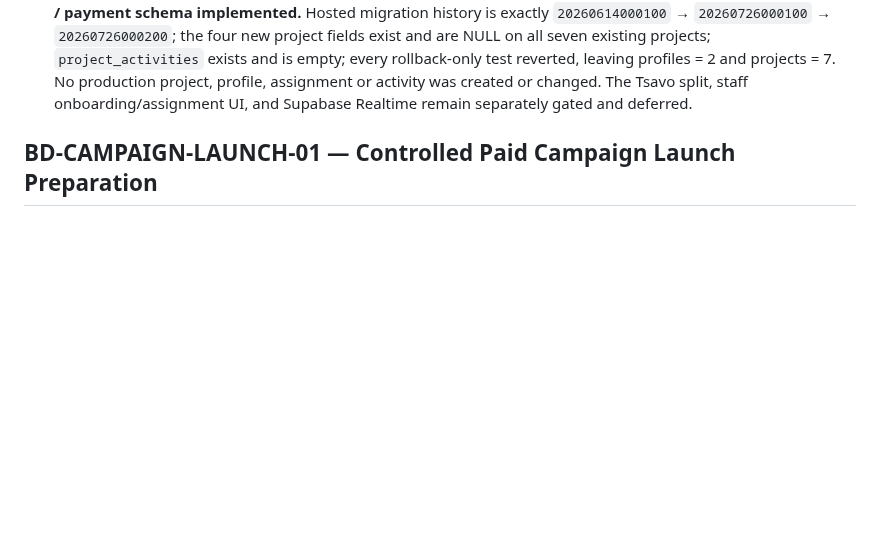
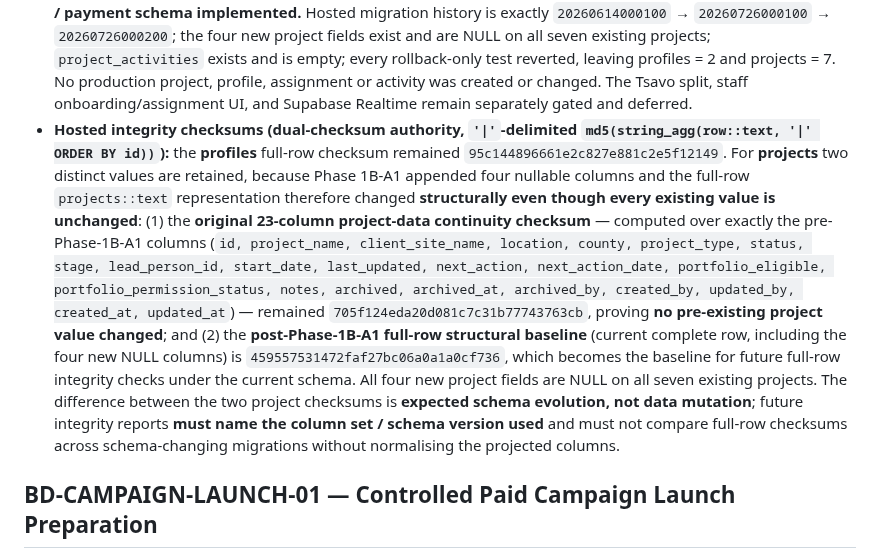
Before and after one commit to Widson-star/botanique-designers-site, a Markdown page: WORKSTREAMS.md, the part around the change. GitHub-like rendering; blank space fills up the shorter version.

Commit message:
BD-OPERATIONS-HUB-01: reconcile hosted checksum baselines
Records the dual-checksum authority for hosted botanique-admin after Phase 1B-A1:
- profiles full-row checksum unchanged: 95c144896661e2c827e881c2e5f12149
- projects original 23-column continuity checksum unchanged:
  705f124eda20d081c7c31b77743763cb (proves no pre-existing project value changed)
- projects post-1B-A1 full-row structural baseline (incl. 4 new NULL columns):
  459557531472faf27bc06a0a1a0cf736 (new current-schema baseline)

The full-row projects checksum changed solely because the additive migration appended
four nullable columns; all seven existing project values are unchanged. Future integrity
reports must name the column projection / schema version and must not compare full-row
checksums across schema-changing migrations without normalising columns.

Documentation-only; no hosted write, no migration rerun, no code/SQL/UI change.

Co-Authored-By: Claude Opus 4.8 <noreply@anthropic.com>

```diff
--- a/WORKSTREAMS.md
+++ b/WORKSTREAMS.md
@@ -1877,6 +1877,24 @@ unstarted.**
   profiles = 2 and projects = 7. No
   production project, profile, assignment or activity was created or changed. The Tsavo split,
   staff onboarding/assignment UI, and Supabase Realtime remain separately gated and deferred.
+- **Hosted integrity checksums (dual-checksum authority, `'|'`-delimited
+  `md5(string_agg(row::text, '|' ORDER BY id))`):** the **profiles** full-row checksum
+  remained `95c144896661e2c827e881c2e5f12149`. For **projects** two distinct values are
+  retained, because Phase 1B-A1 appended four nullable columns and the full-row `projects::text`
+  representation therefore changed **structurally even though every existing value is
+  unchanged**: (1) the **original 23-column project-data continuity checksum** — computed over
+  exactly the pre-Phase-1B-A1 columns (`id, project_name, client_site_name, location, county,
+  project_type, status, stage, lead_person_id, start_date, last_updated, next_action,
+  next_action_date, portfolio_eligible, portfolio_permission_status, notes, archived,
+  archived_at, archived_by, created_by, updated_by, created_at, updated_at`) — remained
+  `705f124eda20d081c7c31b77743763cb`, proving **no pre-existing project value changed**; and
+  (2) the **post-Phase-1B-A1 full-row structural baseline** (current complete row, including
+  the four new NULL columns) is `459557531472faf27bc06a0a1a0cf736`, which becomes the baseline
+  for future full-row integrity checks under the current schema. All four new project fields
+  are NULL on all seven existing projects. The difference between the two project checksums is
+  **expected schema evolution, not data mutation**; future integrity reports **must name the
+  column set / schema version used** and must not compare full-row checksums across
+  schema-changing migrations without normalising the projected columns.
 
 ## BD-CAMPAIGN-LAUNCH-01 — Controlled Paid Campaign Launch Preparation
 
```
